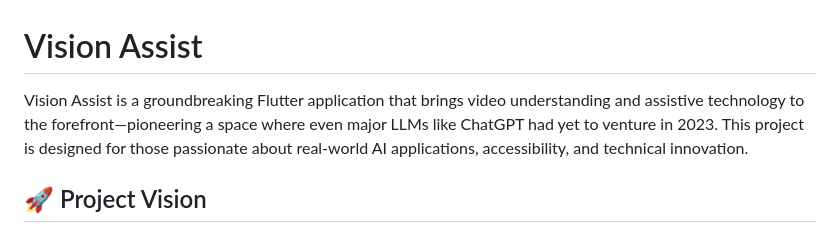
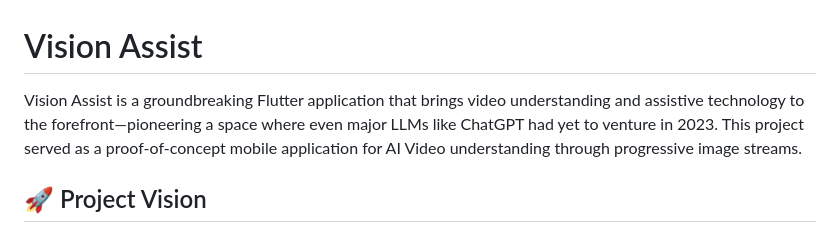
Before and after one commit to jeryjs/vision_assist, a Markdown page: README.md, the part around the change. Drawn GitHub-style.

```diff
--- a/README.md
+++ b/README.md
@@ -1,6 +1,6 @@
 # Vision Assist
 
-Vision Assist is a groundbreaking Flutter application that brings video understanding and assistive technology to the forefront—pioneering a space where even major LLMs like ChatGPT had yet to venture in 2023. This project is designed for those passionate about real-world AI applications, accessibility, and technical innovation.
+Vision Assist is a groundbreaking Flutter application that brings video understanding and assistive technology to the forefront—pioneering a space where even major LLMs like ChatGPT had yet to venture in 2023. This project served as a proof-of-concept mobile application for AI Video understanding through progressive image streams.
 
 ## 🚀 Project Vision
 
```
